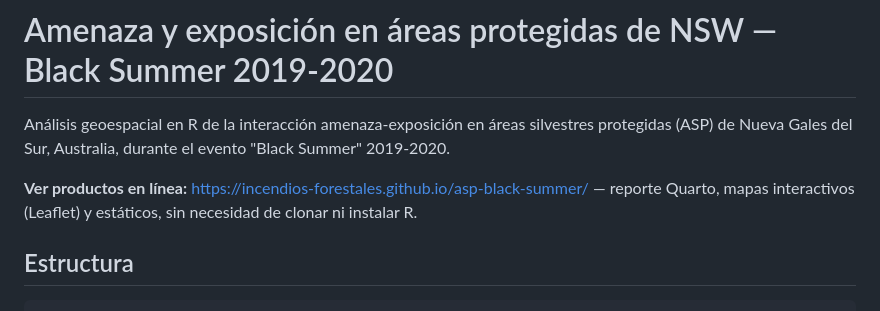
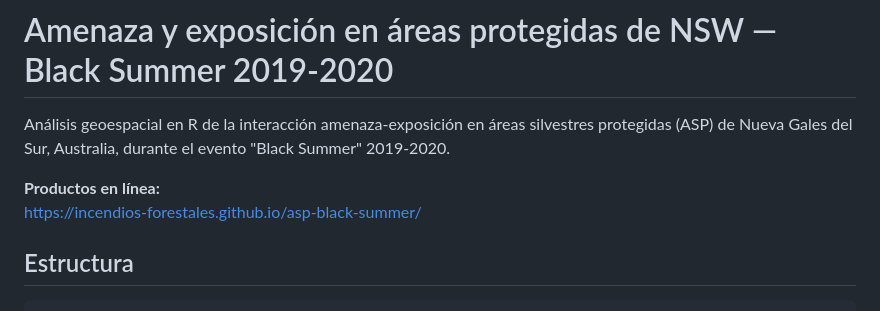
Before and after one commit to incendios-forestales/asp-black-summer, a Markdown page: README.md, the part around the change. GitHub-like rendering.

Commit message:
docs: simplificar enlace a productos en línea en README

```diff
--- a/README.md
+++ b/README.md
@@ -2,7 +2,8 @@
 
 Análisis geoespacial en R de la interacción amenaza-exposición en áreas silvestres protegidas (ASP) de Nueva Gales del Sur, Australia, durante el evento "Black Summer" 2019-2020.
 
-**Ver productos en línea:** <https://incendios-forestales.github.io/asp-black-summer/> — reporte Quarto, mapas interactivos (Leaflet) y estáticos, sin necesidad de clonar ni instalar R.
+**Productos en línea:**
+<https://incendios-forestales.github.io/asp-black-summer/>
 
 ## Estructura
 
```
